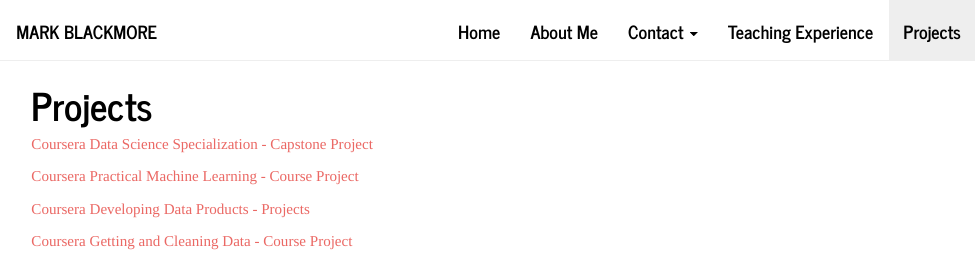
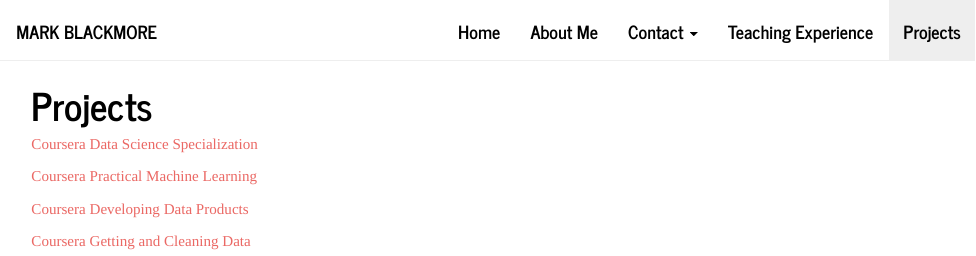
Before and after one commit to mark-blackmore/mark-blackmore.github.io, an R Markdown document (projects.Rmd): the page in a window 1100 px wide, from its top. The pictures show the output file projects.html that the author committed with the source, opened offline; library style sheets and scripts come from the installed R packages.

Commit message:
Update titles

```diff
--- a/projects.Rmd
+++ b/projects.Rmd
@@ -2,10 +2,10 @@
 title: "Projects"
 ---
 
-[Coursera Data Science Specialization - Capstone Project](https://mark-blackmore.github.io/JHU-Data-Science-Capstone/)
+[Coursera Data Science Specialization](https://mark-blackmore.github.io/JHU-Data-Science-Capstone/)
 
-[Coursera Practical Machine Learning - Course Project](https://mark-blackmore.github.io/Practical-Machine-Learning/)
+[Coursera Practical Machine Learning](https://mark-blackmore.github.io/Practical-Machine-Learning/)
 
-[Coursera Developing Data Products - Projects](https://mark-blackmore.github.io/Developing-Data-Products/)
+[Coursera Developing Data Products](https://mark-blackmore.github.io/Developing-Data-Products/)
 
-[Coursera Getting and Cleaning Data - Course Project](https://mark-blackmore.github.io/Getting-Cleaning-Data-Project/)
+[Coursera Getting and Cleaning Data](https://mark-blackmore.github.io/Getting-Cleaning-Data-Project/)
```
Also changed, not shown: projects.html.
